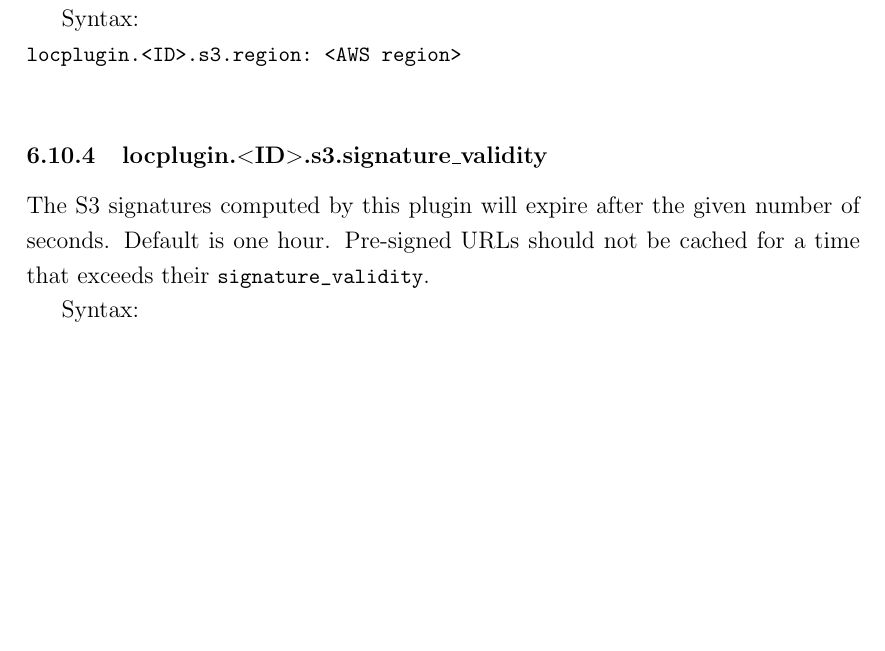
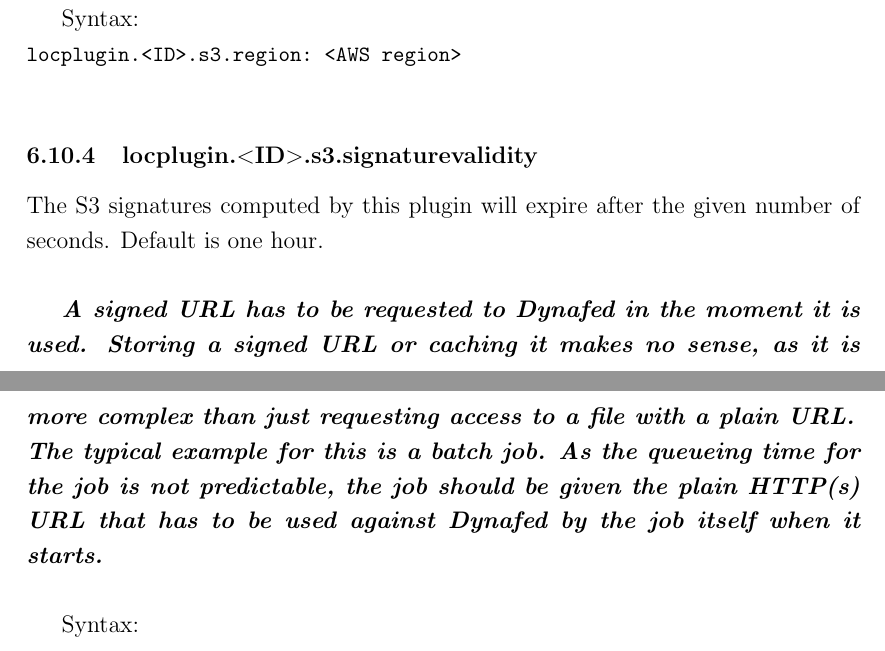
Before and after one commit to indigo-dc/dynafed, a LaTeX paper (doc/whitepaper/Doc_DynaFeds.tex): part of page 42 of 47 before the commit and two parts of pages 42 and 43 of 47 after it, the two joined at a grey line, cut so that both start at the same text, the shorter picture padded with empty space. Compiled offline with pdfLaTeX.

Commit message:
Fixes to the doc

```diff
--- a/doc/whitepaper/Doc_DynaFeds.tex
+++ b/doc/whitepaper/Doc_DynaFeds.tex
@@ -932,12 +932,16 @@
 \lstinline"locplugin.<ID>.s3.region: <AWS region>"\\
 
 
-\subsubsection{locplugin.$<$ID$>$.s3.signature\_validity}
-The S3 signatures computed by this plugin will expire after the given number of seconds. Default is one hour.
-Pre-signed URLs should not be cached for a time that exceeds their \lstinline"signature_validity".
+\subsubsection{locplugin.$<$ID$>$.s3.signaturevalidity}
+The S3 signatures computed by this plugin will expire after the given number of seconds. Default is one hour.\\
+
+\textit{\textbf{A signed URL has to be requested to Dynafed in the moment it is used. Storing a signed URL or caching it makes no sense, as it
+is more complex than just requesting access to a file with a plain URL.\\
+The typical example for this is a batch job. As the queueing time for the job is not predictable, the job should
+be given the plain HTTP(s) URL that has to be used against Dynafed by the job itself when it starts.\\}}
 
 Syntax:\\
-\lstinline"locplugin.<ID>.s3.signature_validity: <number of seconds>"\\
+\lstinline"locplugin.<ID>.s3.signaturevalidity: <number of seconds>"\\
 
 \subsubsection{locplugin.$<$ID$>$.s3.alternate}
 When using the S3 signing algorithm, by default the URL prefix will have to be in the following format:
```
Also changed, not shown: doc/whitepaper/Doc_DynaFeds.pdf, 2 other files.
